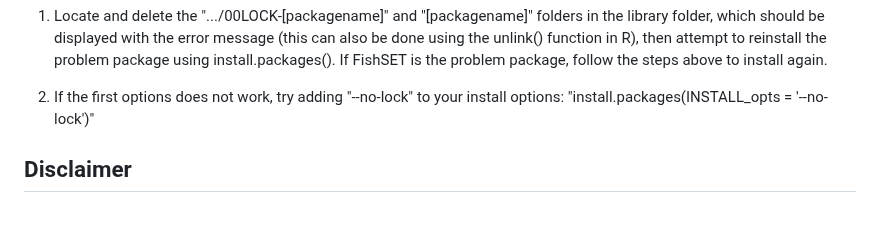
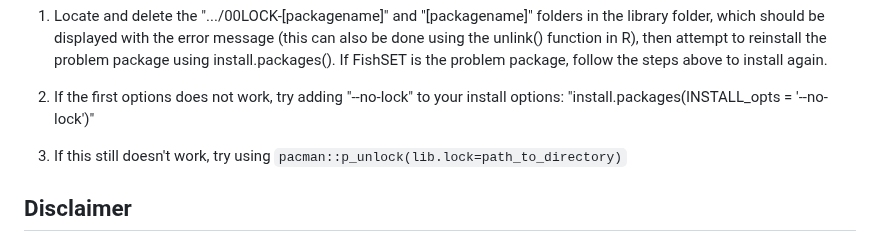
Before and after one commit to noaa-nwfsc/FishSET, a Markdown page: README.md, the part around the change. Drawn GitHub-style; folded sections open; blank space fills up the shorter version.

Commit message:
pacman::p_unlock() to deal with a 00LOCK error (#87)

```diff
--- a/README.md
+++ b/README.md
@@ -84,6 +84,9 @@ This error could appear when your last package installation was interrupted, whe
 1. Locate and delete the ".../00LOCK-[packagename]" and "[packagename]" folders in the library folder, which should be displayed with the error message (this can also be done using the unlink() function in R), then attempt to reinstall the problem package using install.packages(). If FishSET is the problem package, follow the steps above to install again.
 
 2. If the first options does not work, try adding "--no-lock" to your install options: "install.packages(INSTALL_opts = '--no-lock')"
+
+3. If this still doesn't work, try using ``pacman::p_unlock(lib.lock=path_to_directory)``
+
 </details>
 
 ## Disclaimer
```
